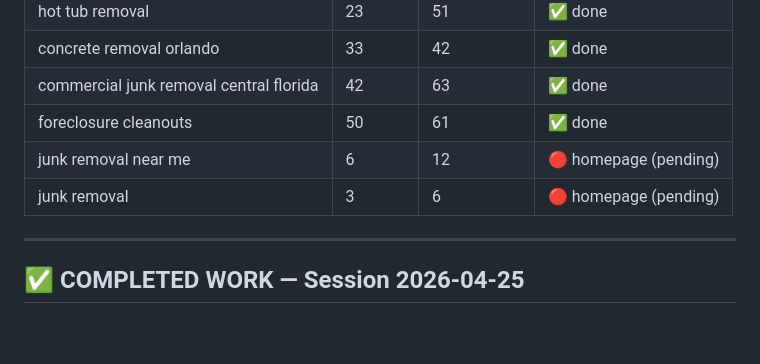
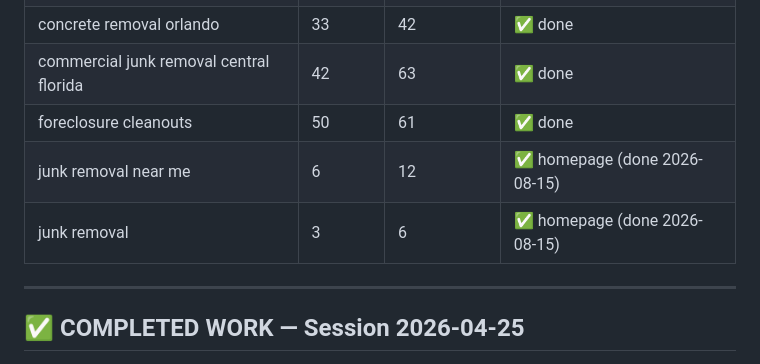
Before and after one commit to thehvie/Hualin, a Markdown page: seo-action-plan.md, the part around the change. GitHub-like rendering; blank space fills up the shorter version.

Commit message:
Mark homepage-dependent quick-win queries as done in tracker
junk removal / junk removal near me both point to the homepage fix
completed in f7dbfd5.

Co-Authored-By: Claude Sonnet 5 <noreply@anthropic.com>

```diff
--- a/seo-action-plan.md
+++ b/seo-action-plan.md
@@ -26,8 +26,8 @@
 | concrete removal orlando | 33 | 42 | ✅ done |
 | commercial junk removal central florida | 42 | 63 | ✅ done |
 | foreclosure cleanouts | 50 | 61 | ✅ done |
-| junk removal near me | 6 | 12 | 🔴 homepage (pending) |
-| junk removal | 3 | 6 | 🔴 homepage (pending) |
+| junk removal near me | 6 | 12 | ✅ homepage (done 2026-08-15) |
+| junk removal | 3 | 6 | ✅ homepage (done 2026-08-15) |
 
 ---
 
```
